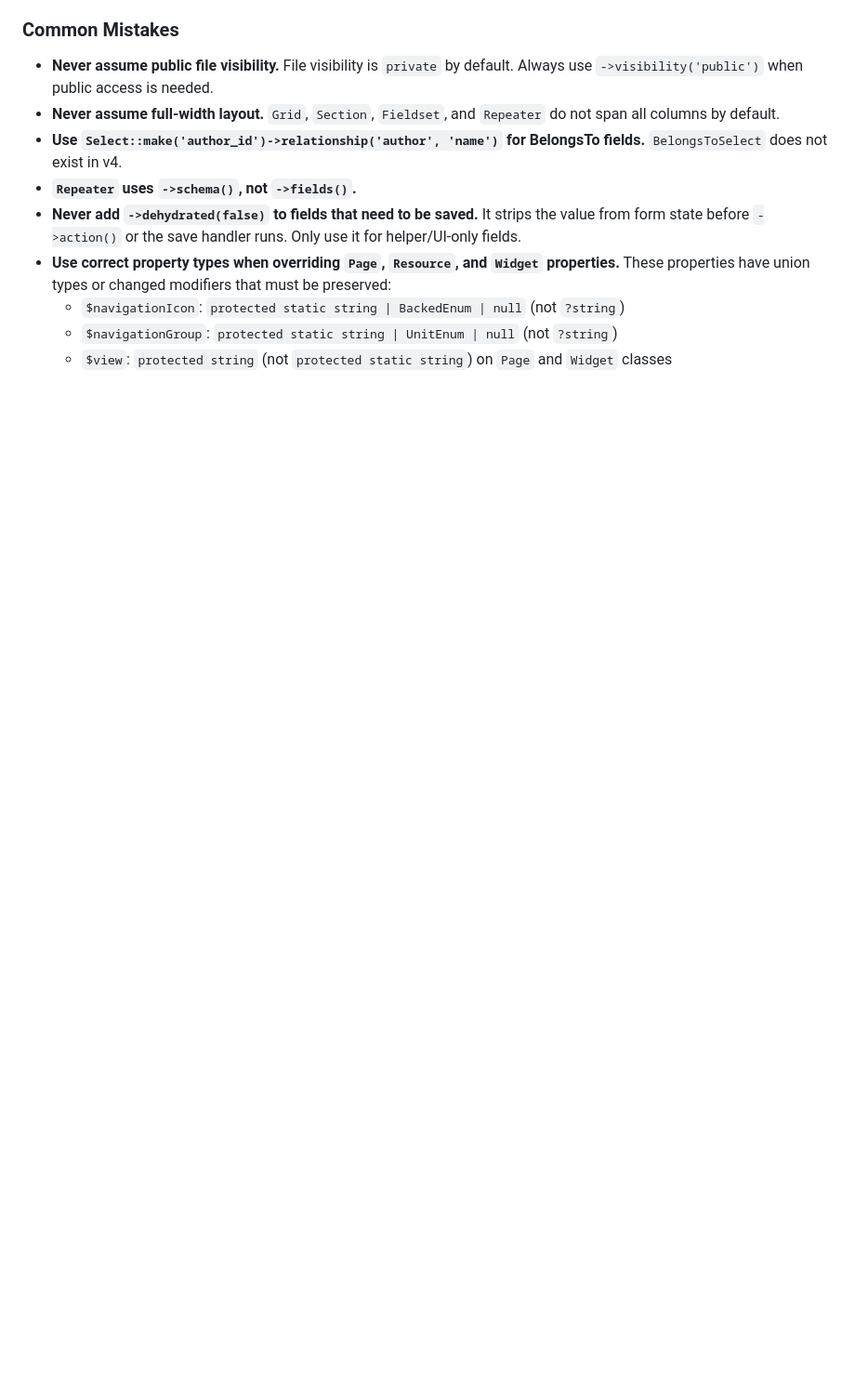
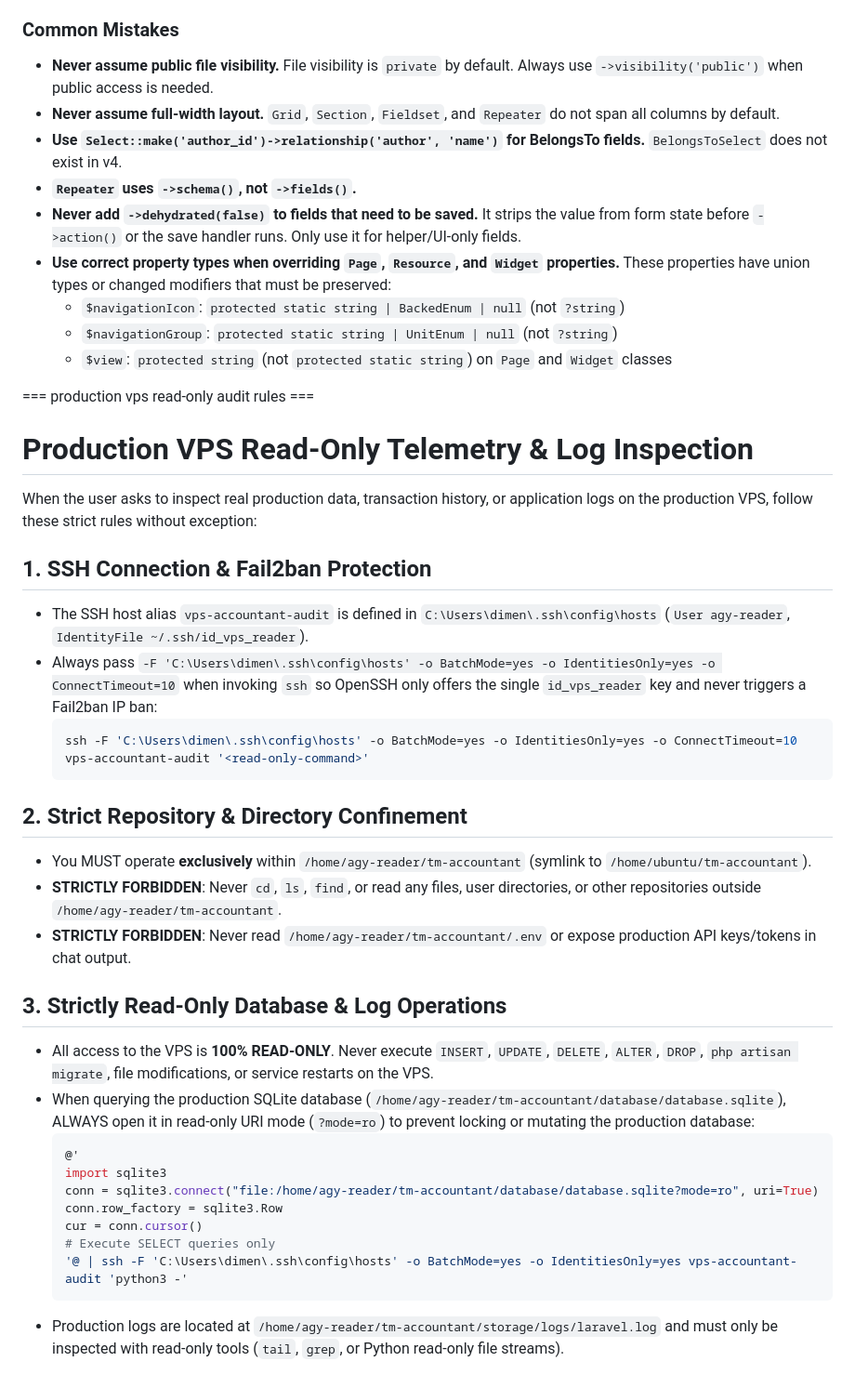
Before and after one commit to TMaulana26/tm-accountant, a Markdown page: AGENTS.md, the part around the change. Shown at 93% size. Drawn GitHub-style; blank space fills up the shorter version.

Commit message:
docs(rules): codify read-only production VPS audit and repository confinement rules

````diff
--- a/AGENTS.md
+++ b/AGENTS.md
@@ -400,4 +400,36 @@ livewire(ListUsers::class)
   - `$navigationGroup`: `protected static string | UnitEnum | null` (not `?string`)
   - `$view`: `protected string` (not `protected static string`) on `Page` and `Widget` classes
 
+=== production vps read-only audit rules ===
+
+# Production VPS Read-Only Telemetry & Log Inspection
+
+When the user asks to inspect real production data, transaction history, or application logs on the production VPS, follow these strict rules without exception:
+
+## 1. SSH Connection & Fail2ban Protection
+- The SSH host alias `vps-accountant-audit` is defined in `C:\Users\dimen\.ssh\config\hosts` (`User agy-reader`, `IdentityFile ~/.ssh/id_vps_reader`).
+- Always pass `-F 'C:\Users\dimen\.ssh\config\hosts' -o BatchMode=yes -o IdentitiesOnly=yes -o ConnectTimeout=10` when invoking `ssh` so OpenSSH only offers the single `id_vps_reader` key and never triggers a Fail2ban IP ban:
+  ```powershell
+  ssh -F 'C:\Users\dimen\.ssh\config\hosts' -o BatchMode=yes -o IdentitiesOnly=yes -o ConnectTimeout=10 vps-accountant-audit '<read-only-command>'
+  ```
+
+## 2. Strict Repository & Directory Confinement
+- You MUST operate **exclusively** within `/home/agy-reader/tm-accountant` (symlink to `/home/ubuntu/tm-accountant`).
+- **STRICTLY FORBIDDEN**: Never `cd`, `ls`, `find`, or read any files, user directories, or other repositories outside `/home/agy-reader/tm-accountant`.
+- **STRICTLY FORBIDDEN**: Never read `/home/agy-reader/tm-accountant/.env` or expose production API keys/tokens in chat output.
+
+## 3. Strictly Read-Only Database & Log Operations
+- All access to the VPS is **100% READ-ONLY**. Never execute `INSERT`, `UPDATE`, `DELETE`, `ALTER`, `DROP`, `php artisan migrate`, file modifications, or service restarts on the VPS.
+- When querying the production SQLite database (`/home/agy-reader/tm-accountant/database/database.sqlite`), ALWAYS open it in read-only URI mode (`?mode=ro`) to prevent locking or mutating the production database:
+  ```powershell
+  @'
+  import sqlite3
+  conn = sqlite3.connect("file:/home/agy-reader/tm-accountant/database/database.sqlite?mode=ro", uri=True)
+  conn.row_factory = sqlite3.Row
+  cur = conn.cursor()
+  # Execute SELECT queries only
+  '@ | ssh -F 'C:\Users\dimen\.ssh\config\hosts' -o BatchMode=yes -o IdentitiesOnly=yes vps-accountant-audit 'python3 -'
+  ```
+- Production logs are located at `/home/agy-reader/tm-accountant/storage/logs/laravel.log` and must only be inspected with read-only tools (`tail`, `grep`, or Python read-only file streams).
+
 </laravel-boost-guidelines>
````
Also changed, not shown: .agents/rules/vps-readonly-audit.md (added, +29 -0 lines).
